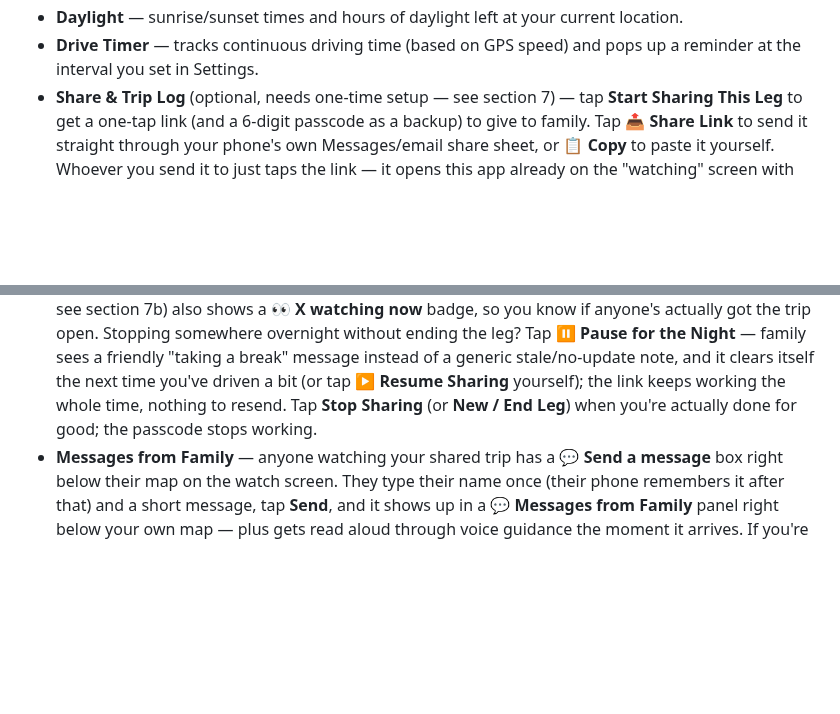
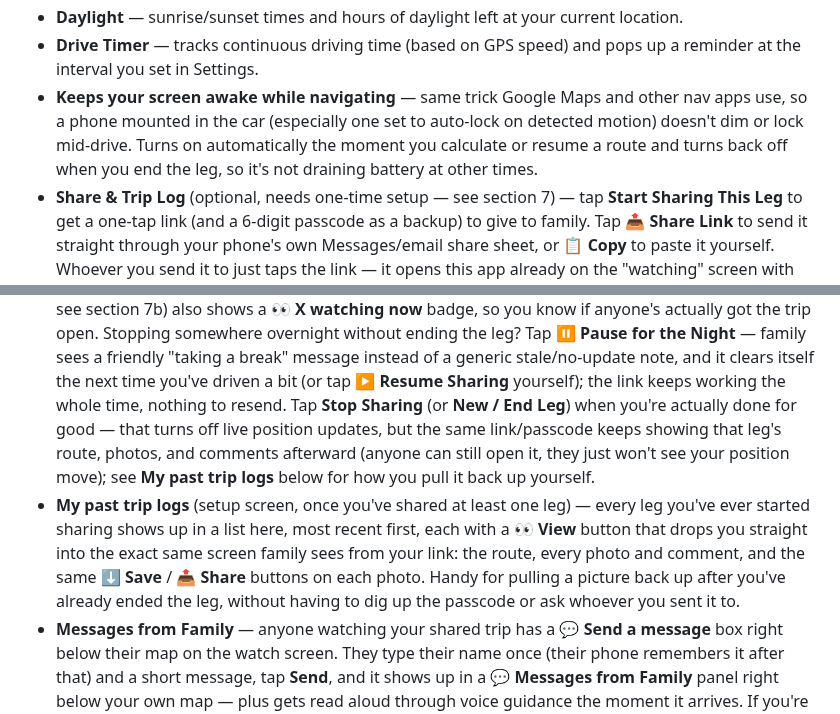
Before and after one commit to bjxyoung-githb/RoadTripNav, a Markdown page: README.md, 2 parts joined by grey strips. Rendered like a GitHub page; blank space fills up the shorter version.

Commit message:
Multiple fixes from 1st real road trip
Updated features and fixes in the README to reflect recent changes and improvements.

```diff
--- a/README.md
+++ b/README.md
@@ -228,6 +228,11 @@ avoids that.
   current location.
 - **Drive Timer** — tracks continuous driving time (based on GPS speed) and
   pops up a reminder at the interval you set in Settings.
+- **Keeps your screen awake while navigating** — same trick Google Maps and
+  other nav apps use, so a phone mounted in the car (especially one set to
+  auto-lock on detected motion) doesn't dim or lock mid-drive. Turns on
+  automatically the moment you calculate or resume a route and turns back
+  off when you end the leg, so it's not draining battery at other times.
 - **Share & Trip Log** (optional, needs one-time setup — see section 7) —
   tap **Start Sharing This Leg** to get a one-tap link (and a 6-digit
   passcode as a backup) to give to family. Tap **📤 Share Link** to send it
@@ -273,8 +278,18 @@ avoids that.
   a generic stale/no-update note, and it clears itself the next time you've
   driven a bit (or tap **▶ Resume Sharing** yourself); the link keeps
   working the whole time, nothing to resend. Tap **Stop Sharing** (or
-  **New / End Leg**) when you're actually done for good; the passcode
-  stops working.
+  **New / End Leg**) when you're actually done for good — that turns off
+  live position updates, but the same link/passcode keeps showing that
+  leg's route, photos, and comments afterward (anyone can still open it,
+  they just won't see your position move); see **My past trip logs**
+  below for how you pull it back up yourself.
+- **My past trip logs** (setup screen, once you've shared at least one leg)
+  — every leg you've ever started sharing shows up in a list here, most
+  recent first, each with a **👀 View** button that drops you straight into
+  the exact same screen family sees from your link: the route, every photo
+  and comment, and the same **⬇ Save** / **📤 Share** buttons on each photo.
+  Handy for pulling a picture back up after you've already ended the leg,
+  without having to dig up the passcode or ask whoever you sent it to.
 - **Messages from Family** — anyone watching your shared trip has a **💬
   Send a message** box right below their map on the watch screen. They type
   their name once (their phone remembers it after that) and a short
```
Also changed, not shown: other parts of README.md (+62 -0 lines).
